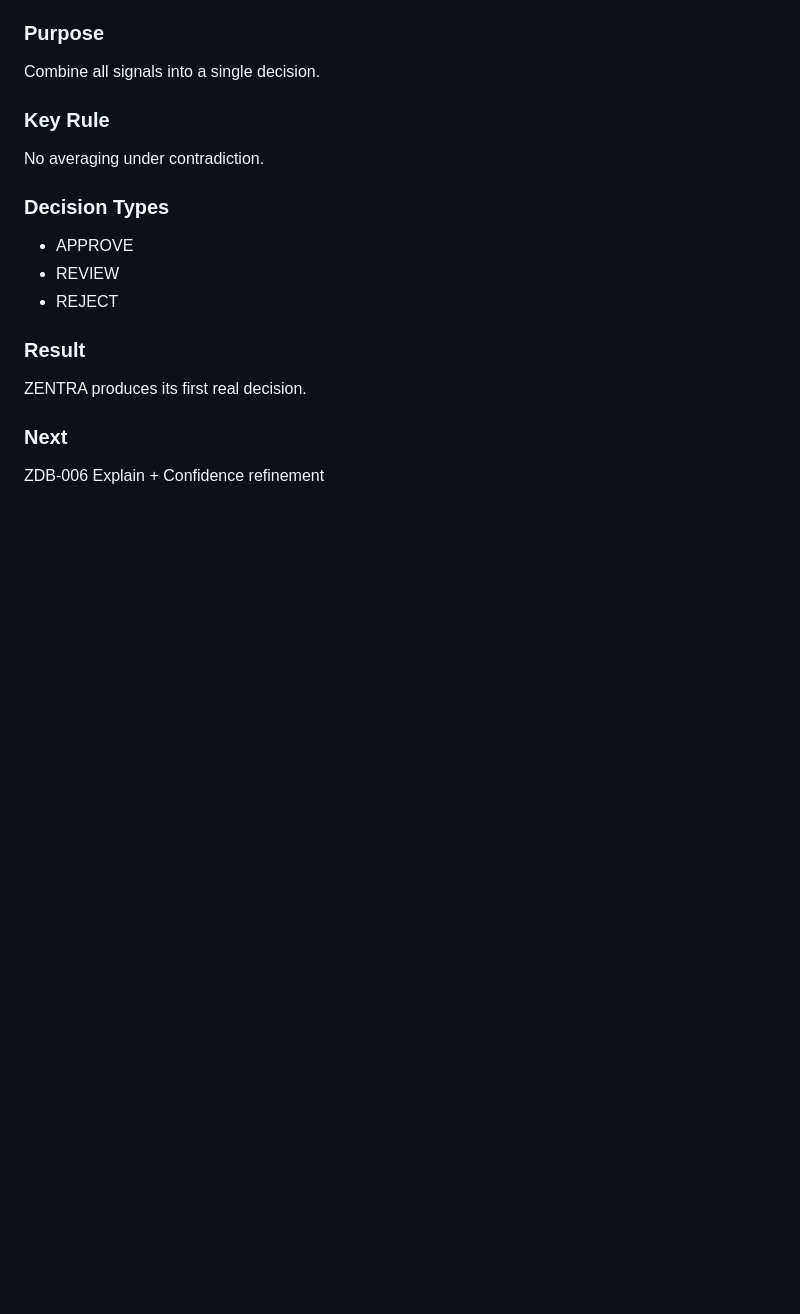
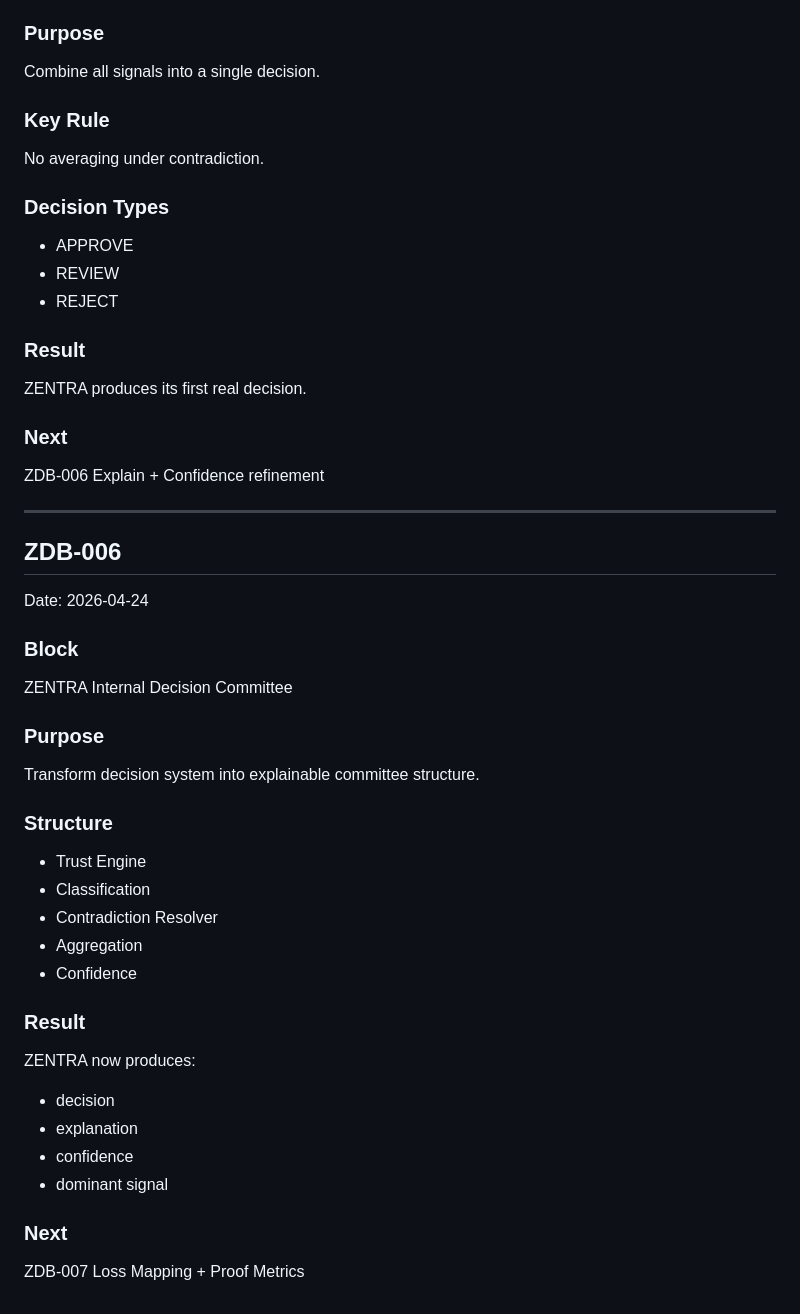
Before and after one commit to Mehmetaltas/zentra-core, a Markdown page: ZENTRA_LIVING_BOOK.md, the part around the change. GitHub-like rendering; blank space fills up the shorter version.

Commit message:
log ZDB-006 internal decision committee

```diff
--- a/ZENTRA_LIVING_BOOK.md
+++ b/ZENTRA_LIVING_BOOK.md
@@ -221,3 +221,32 @@ ZENTRA produces its first real decision.
 
 ### Next
 ZDB-006 Explain + Confidence refinement
+
+
+---
+
+## ZDB-006
+Date: 2026-04-24
+
+### Block
+ZENTRA Internal Decision Committee
+
+### Purpose
+Transform decision system into explainable committee structure.
+
+### Structure
+- Trust Engine
+- Classification
+- Contradiction Resolver
+- Aggregation
+- Confidence
+
+### Result
+ZENTRA now produces:
+- decision
+- explanation
+- confidence
+- dominant signal
+
+### Next
+ZDB-007 Loss Mapping + Proof Metrics
```
